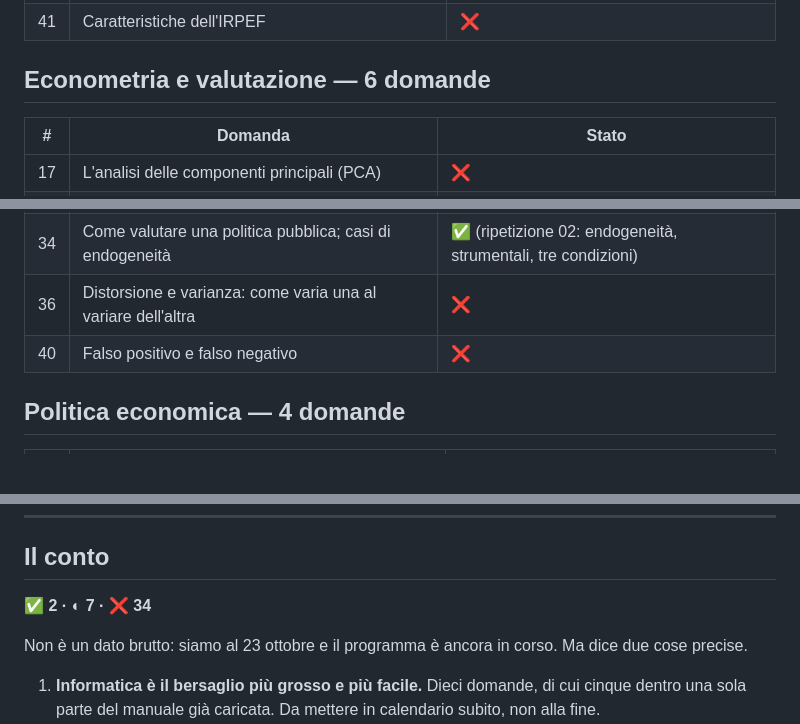
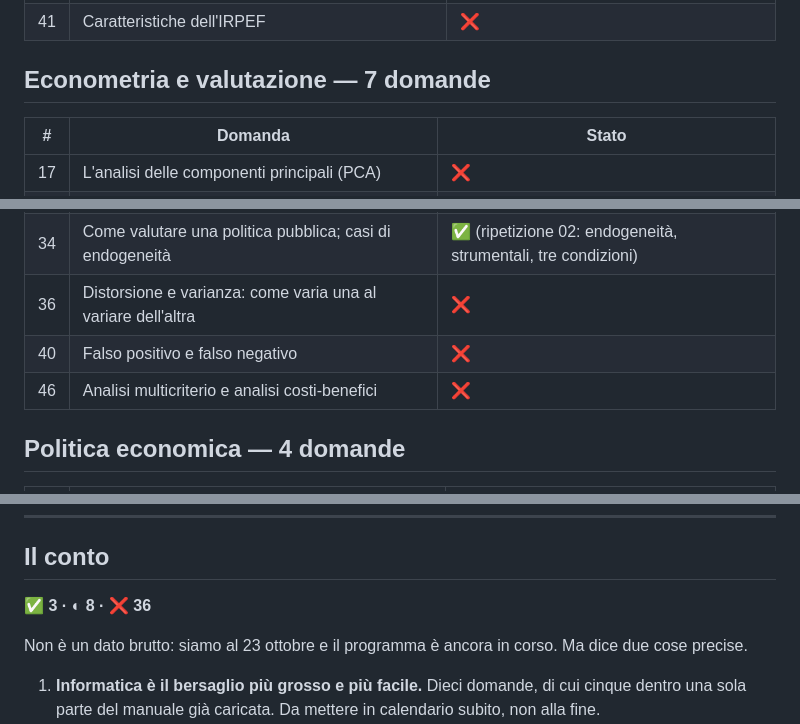
Before and after one commit to Valter90165/gitcourse, a Markdown page: concorso-294/domande-orale/batch-23-ottobre-copertura.md, 3 parts joined by grey strips. Drawn GitHub-style; blank space fills up the shorter version.

```diff
--- a/concorso-294/domande-orale/batch-23-ottobre-copertura.md
+++ b/concorso-294/domande-orale/batch-23-ottobre-copertura.md
@@ -83,7 +91,7 @@ Restano 3, 4, 6, 18, 29 — materiale extra-manuale.
 | 25 | Deduzioni e detrazioni e progressività dell'imposta | ❌ |
 | 41 | Caratteristiche dell'IRPEF | ❌ |
 
-## Econometria e valutazione — 6 domande
+## Econometria e valutazione — 7 domande
 
 | # | Domanda | Stato |
 |---|---|---|
@@ -93,6 +101,7 @@ Restano 3, 4, 6, 18, 29 — materiale extra-manuale.
 | 34 | Come valutare una politica pubblica; casi di endogeneità | ✅ (ripetizione 02: endogeneità, strumentali, tre condizioni) |
 | 36 | Distorsione e varianza: come varia una al variare dell'altra | ❌ |
 | 40 | Falso positivo e falso negativo | ❌ |
+| 46 | Analisi multicriterio e analisi costi-benefici | ❌ |
 
 ## Politica economica — 4 domande
 
@@ -113,7 +122,7 @@ Restano 3, 4, 6, 18, 29 — materiale extra-manuale.
 
 ## Il conto
 
-**✅ 2 · ◐ 7 · ❌ 34**
+**✅ 3 · ◐ 8 · ❌ 36**
 
 Non è un dato brutto: siamo al 23 ottobre e il programma è ancora in corso.
 Ma dice due cose precise.
```
Also changed, not shown: other parts of concorso-294/domande-orale/batch-23-ottobre-copertura.md (+16 -8 lines), concorso-294/domande-orale/domande-uscite-all-orale.md (+7 -2 lines).
